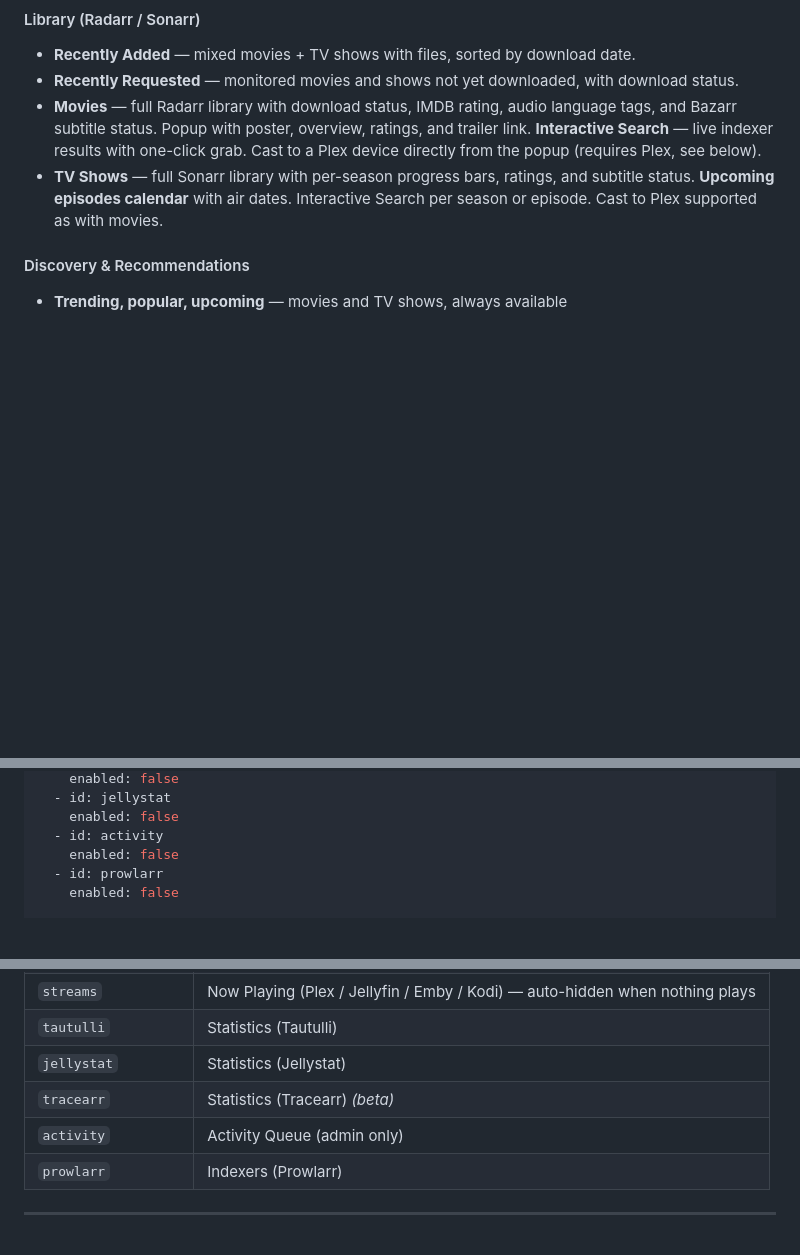
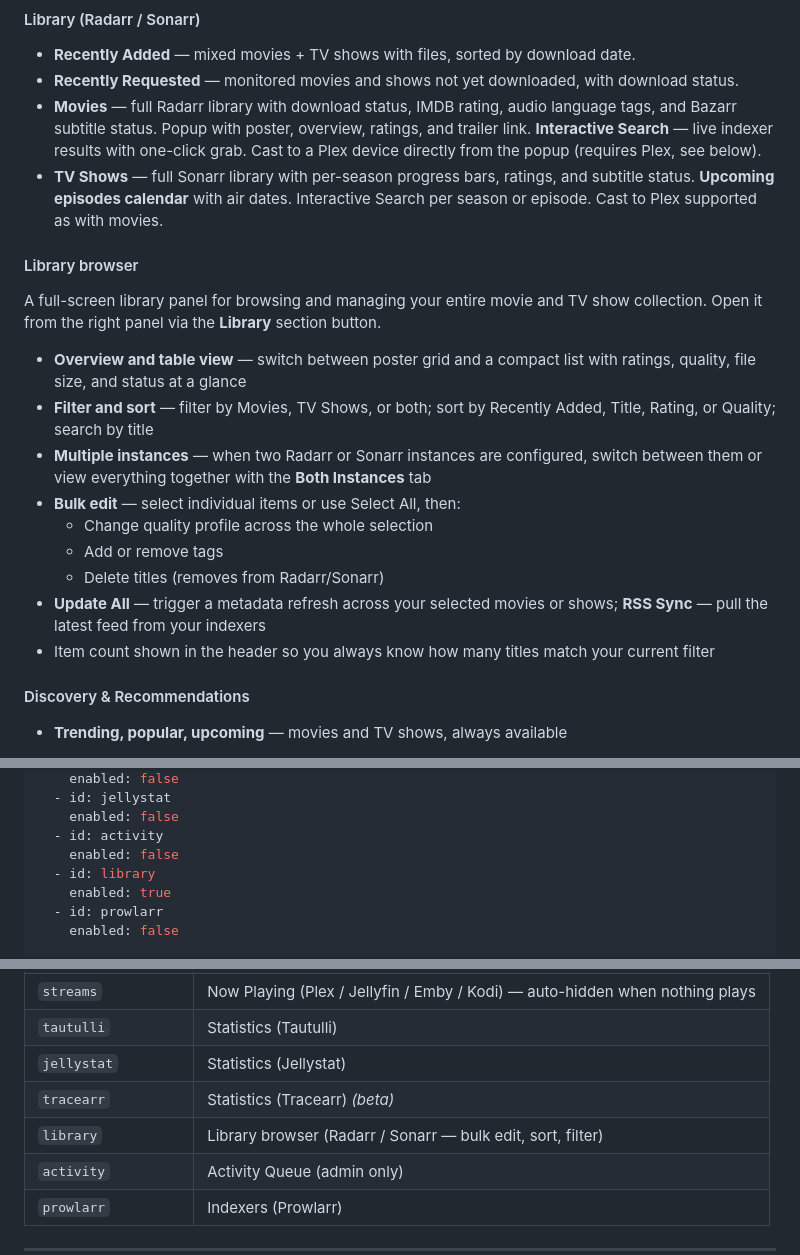
Before and after one commit to martinargalas/ha-arr-stack-card, a Markdown page: README.md, 3 parts joined by grey strips. Rendered like a GitHub page; blank space fills up the shorter version.

Commit message:
docs: add Library browser section to README (v1.6.25)
Co-Authored-By: Claude Sonnet 4.6 <noreply@anthropic.com>

```diff
--- a/README.md
+++ b/README.md
@@ -102,6 +102,20 @@ The right panel is modular. You choose which sections appear and in what order v
 - **Recently Requested** — monitored movies and shows not yet downloaded, with download status.
 - **Movies** — full Radarr library with download status, IMDB rating, audio language tags, and Bazarr subtitle status. Popup with poster, overview, ratings, and trailer link. **Interactive Search** — live indexer results with one-click grab. Cast to a Plex device directly from the popup (requires Plex, see below).
 - **TV Shows** — full Sonarr library with per-season progress bars, ratings, and subtitle status. **Upcoming episodes calendar** with air dates. Interactive Search per season or episode. Cast to Plex supported as with movies.
+
+#### Library browser
+
+A full-screen library panel for browsing and managing your entire movie and TV show collection. Open it from the right panel via the **Library** section button.
+
+- **Overview and table view** — switch between poster grid and a compact list with ratings, quality, file size, and status at a glance
+- **Filter and sort** — filter by Movies, TV Shows, or both; sort by Recently Added, Title, Rating, or Quality; search by title
+- **Multiple instances** — when two Radarr or Sonarr instances are configured, switch between them or view everything together with the **Both Instances** tab
+- **Bulk edit** — select individual items or use Select All, then:
+  - Change quality profile across the whole selection
+  - Add or remove tags
+  - Delete titles (removes from Radarr/Sonarr)
+- **Update All** — trigger a metadata refresh across your selected movies or shows; **RSS Sync** — pull the latest feed from your indexers
+- Item count shown in the header so you always know how many titles match your current filter
 
 #### Discovery & Recommendations
 
@@ -294,6 +308,8 @@ categories:
     enabled: false
   - id: activity
     enabled: false
+  - id: library
+    enabled: true
   - id: prowlarr
     enabled: false
 
@@ -351,6 +367,7 @@ styles:
 | `tautulli` | Statistics (Tautulli) |
 | `jellystat` | Statistics (Jellystat) |
 | `tracearr` | Statistics (Tracearr) *(beta)* |
+| `library` | Library browser (Radarr / Sonarr — bulk edit, sort, filter) |
 | `activity` | Activity Queue (admin only) |
 | `prowlarr` | Indexers (Prowlarr) |
 
```
